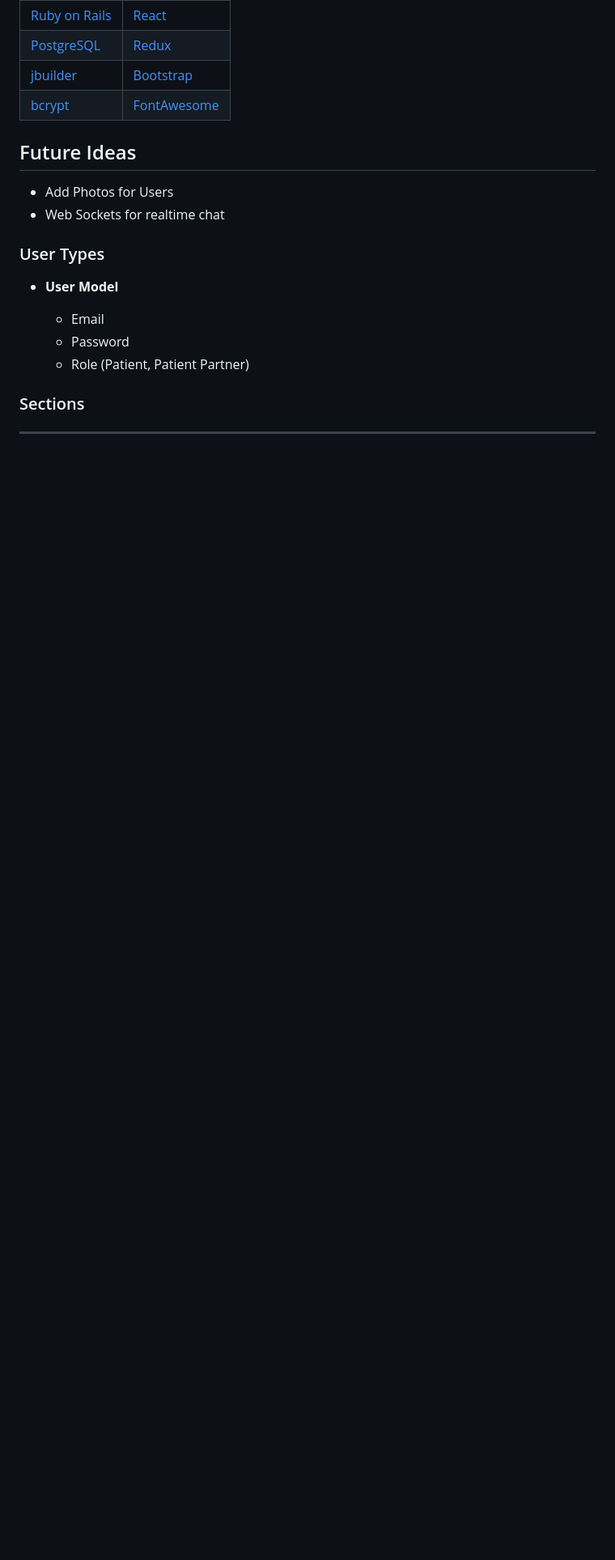
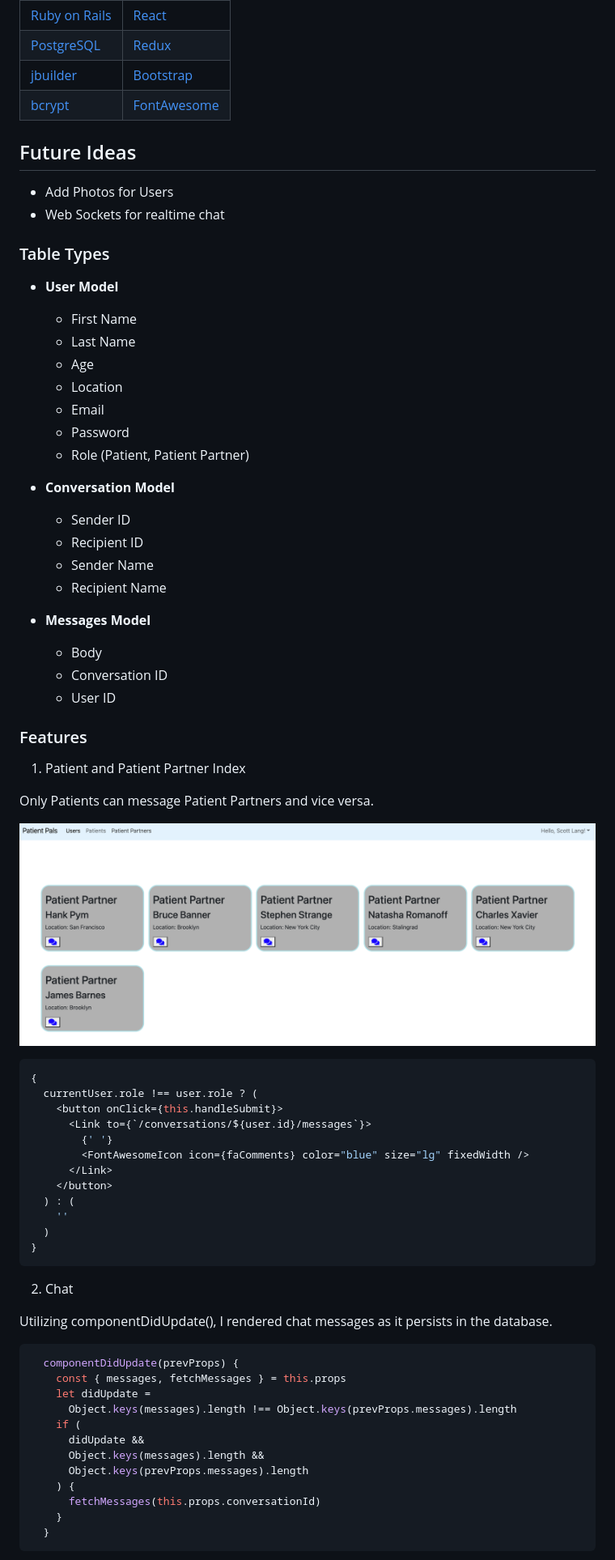
Before and after one commit to jsadsad/patient-pals, a Markdown page: README.md, the part around the change printed below. Shown: that part at 81% size. Rendered like a GitHub page; pictures changed too: production/images/Patient-Partners.png (added); blank space fills up the shorter version.

Commit message:
updated readme with pictures and more info

````diff
--- a/README.md
+++ b/README.md
@@ -24,12 +24,70 @@ A small application to allow Patients and Patient Partners to communicate.
 - Add Photos for Users
 - Web Sockets for realtime chat
 
-### User Types
+### Table Types
 
 - **User Model**
 
+  - First Name
+  - Last Name
+  - Age
+  - Location
   - Email
   - Password
   - Role (Patient, Patient Partner)
 
-### Sections
+- **Conversation Model**
+
+  - Sender ID
+  - Recipient ID
+  - Sender Name
+  - Recipient Name
+
+- **Messages Model**
+
+  - Body
+  - Conversation ID
+  - User ID
+
+### Features
+
+1. Patient and Patient Partner Index
+
+Only Patients can message Patient Partners and vice versa.
+
+![Patient-Partners](production/images/Patient-Partners.png)
+
+```jsx
+{
+  currentUser.role !== user.role ? (
+    <button onClick={this.handleSubmit}>
+      <Link to={`/conversations/${user.id}/messages`}>
+        {' '}
+        <FontAwesomeIcon icon={faComments} color="blue" size="lg" fixedWidth />
+      </Link>
+    </button>
+  ) : (
+    ''
+  )
+}
+```
+
+2. Chat
+
+Utilizing componentDidUpdate(), I rendered chat messages as it persists in the database.
+
+```js
+  componentDidUpdate(prevProps) {
+    const { messages, fetchMessages } = this.props
+    let didUpdate =
+      Object.keys(messages).length !== Object.keys(prevProps.messages).length
+    if (
+      didUpdate &&
+      Object.keys(messages).length &&
+      Object.keys(prevProps.messages).length
+    ) {
+      fetchMessages(this.props.conversationId)
+    }
+  }
+```
+
````
Also changed, not shown: other parts of README.md (+4 -4 lines), production/images/Chat.png (added).
